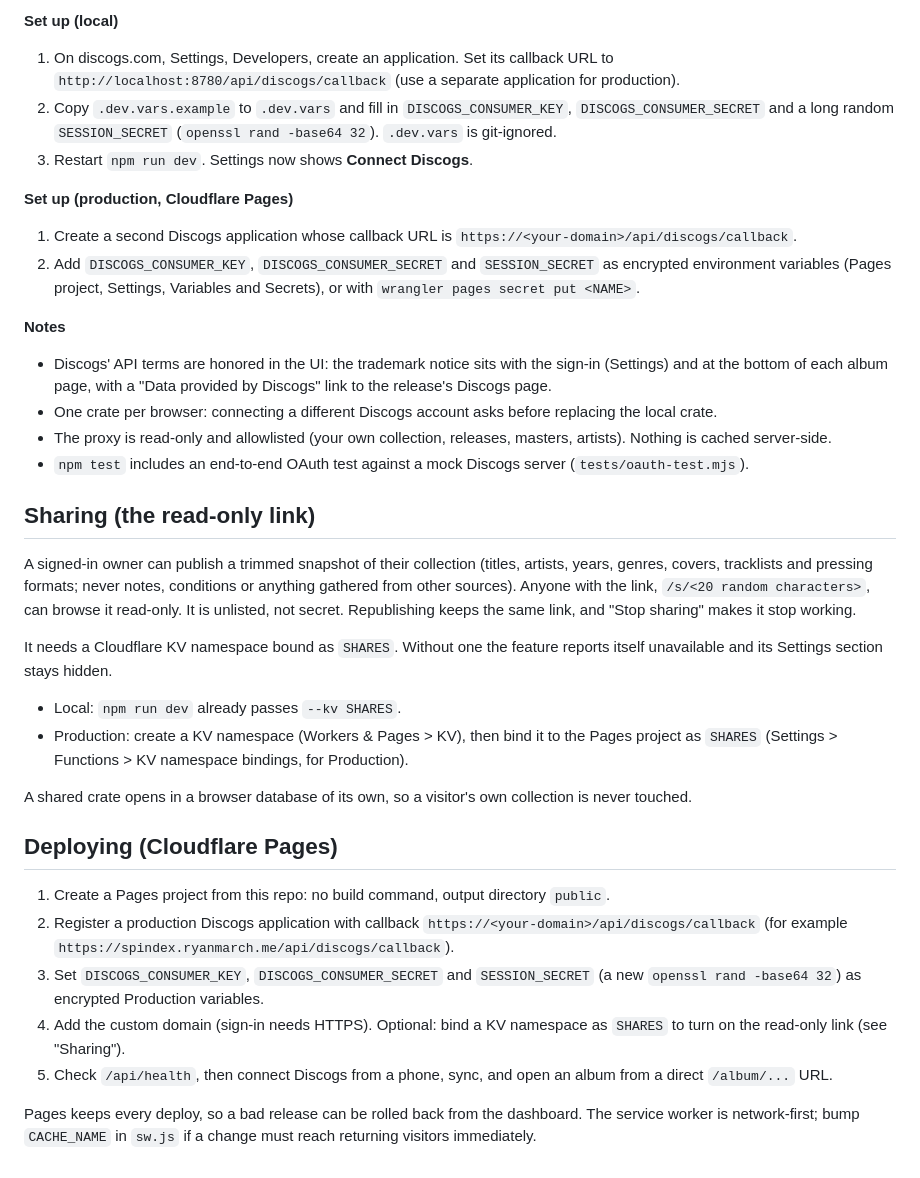
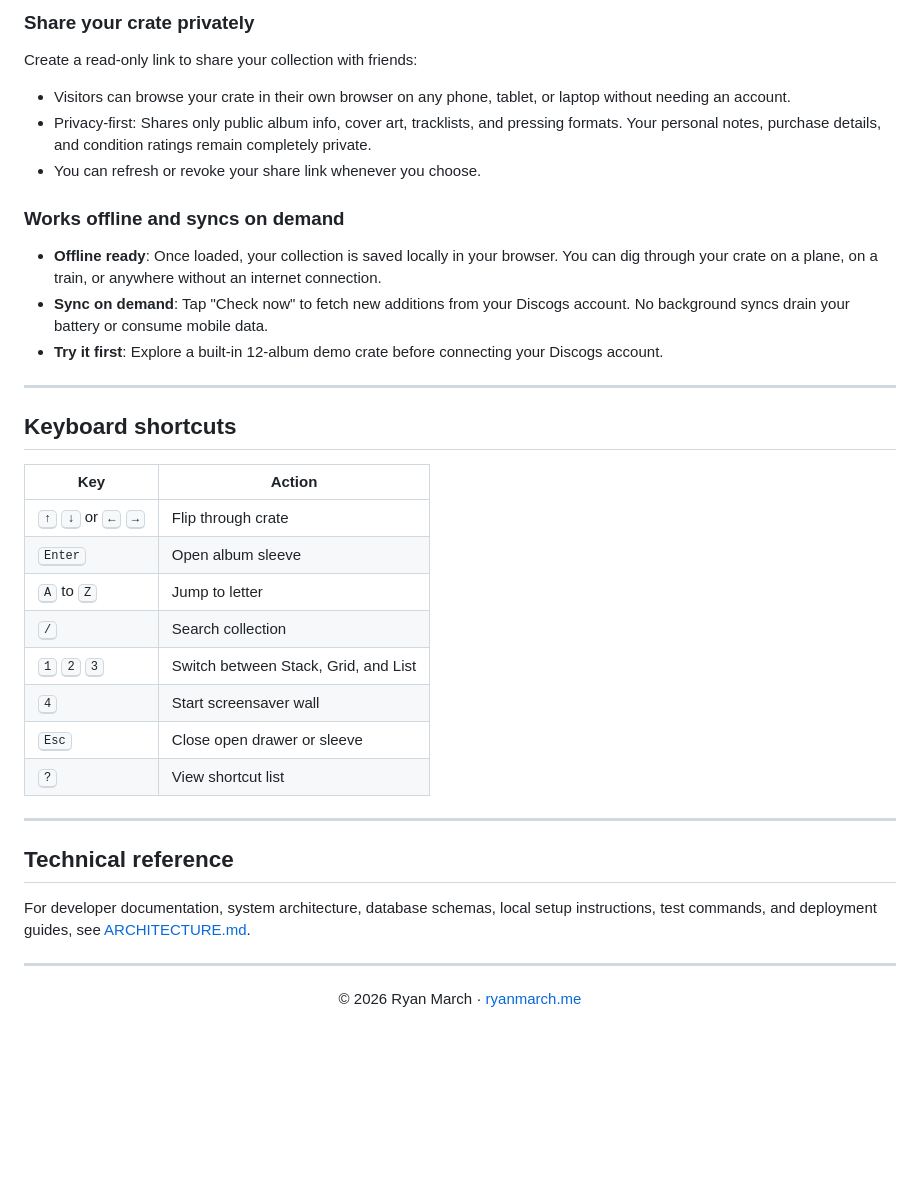
Before and after one commit to RyanMarch/spindex, a Markdown page: README.md, the part around one of its changes. Rendered like a GitHub page; blank space fills up the shorter version.

Commit message:
update project documentation

```diff
--- a/README.md
+++ b/README.md
@@ -76,47 +64,36 @@ token instead") still works as a local fallback.
 
-**Set up (local)**
-1. On discogs.com, Settings, Developers, create an application. Set its callback URL to
-   `http://localhost:8780/api/discogs/callback` (use a separate application for production).
-2. Copy `.dev.vars.example` to `.dev.vars` and fill in `DISCOGS_CONSUMER_KEY`, `DISCOGS_CONSUMER_SECRET` and a long random
-   `SESSION_SECRET` (`openssl rand -base64 32`). `.dev.vars` is git-ignored.
-3. Restart `npm run dev`. Settings now shows **Connect Discogs**.
+### Share your crate privately
+Create a read-only link to share your collection with friends:
+- Visitors can browse your crate in their own browser on any phone, tablet, or laptop without needing an account.
+- Privacy-first: Shares only public album info, cover art, tracklists, and pressing formats. Your personal notes, purchase details, and condition ratings remain completely private.
+- You can refresh or revoke your share link whenever you choose.
 
-**Set up (production, Cloudflare Pages)**
-1. Create a second Discogs application whose callback URL is `https://<your-domain>/api/discogs/callback`.
-2. Add `DISCOGS_CONSUMER_KEY`, `DISCOGS_CONSUMER_SECRET` and `SESSION_SECRET` as encrypted environment variables (Pages
-   project, Settings, Variables and Secrets), or with `wrangler pages secret put <NAME>`.
+### Works offline and syncs on demand
+- **Offline ready**: Once loaded, your collection is saved locally in your browser. You can dig through your crate on a plane, on a train, or anywhere without an internet connection.
+- **Sync on demand**: Tap "Check now" to fetch new additions from your Discogs account. No background syncs drain your battery or consume mobile data.
+- **Try it first**: Explore a built-in 12-album demo crate before connecting your Discogs account.
 
-**Notes**
-- Discogs' API terms are honored in the UI: the trademark notice sits with the sign-in (Settings) and at the bottom of each album page, with a "Data provided by Discogs" link to the release's Discogs page.
-- One crate per browser: connecting a different Discogs account asks before replacing the local crate.
-- The proxy is read-only and allowlisted (your own collection, releases, masters, artists). Nothing is cached server-side.
-- `npm test` includes an end-to-end OAuth test against a mock Discogs server (`tests/oauth-test.mjs`).
+---
 
-## Sharing (the read-only link)
+## Keyboard shortcuts
 
-A signed-in owner can publish a trimmed snapshot of their collection (titles, artists, years, genres, covers, tracklists
-and pressing formats; never notes, conditions or anything gathered from other sources). Anyone with the link,
-`/s/<20 random characters>`, can browse it read-only. It is unlisted, not secret. Republishing keeps the same link,
-and "Stop sharing" makes it stop working.
+| Key | Action |
+|---|---|
+| <kbd>↑</kbd> <kbd>↓</kbd> or <kbd>←</kbd> <kbd>→</kbd> | Flip through crate |
+| <kbd>Enter</kbd> | Open album sleeve |
+| <kbd>A</kbd> to <kbd>Z</kbd> | Jump to letter |
+| <kbd>/</kbd> | Search collection |
+| <kbd>1</kbd> <kbd>2</kbd> <kbd>3</kbd> | Switch between Stack, Grid, and List |
+| <kbd>4</kbd> | Start screensaver wall |
+| <kbd>Esc</kbd> | Close open drawer or sleeve |
+| <kbd>?</kbd> | View shortcut list |
 
-It needs a Cloudflare KV namespace bound as `SHARES`. Without one the feature reports itself unavailable and its
-Settings section stays hidden.
+---
 
-- Local: `npm run dev` already passes `--kv SHARES`.
-- Production: create a KV namespace (Workers & Pages > KV), then bind it to the Pages project as `SHARES`
-  (Settings > Functions > KV namespace bindings, for Production).
+## Technical reference
 
-A shared crate opens in a browser database of its own, so a visitor's own collection is never touched.
+For developer documentation, system architecture, database schemas, local setup instructions, test commands, and deployment guides, see [ARCHITECTURE.md](file:///Users/ryan/Sites/spindex/ARCHITECTURE.md).
 
-## Deploying (Cloudflare Pages)
+---
 
-1. Create a Pages project from this repo: no build command, output directory `public`.
-2. Register a production Discogs application with callback `https://<your-domain>/api/discogs/callback` (for example `https://spindex.ryanmarch.me/api/discogs/callback`).
-3. Set `DISCOGS_CONSUMER_KEY`, `DISCOGS_CONSUMER_SECRET` and `SESSION_SECRET` (a new `openssl rand -base64 32`) as
-   encrypted Production variables.
-4. Add the custom domain (sign-in needs HTTPS).
-   Optional: bind a KV namespace as `SHARES` to turn on the read-only link (see "Sharing").
-5. Check `/api/health`, then connect Discogs from a phone, sync, and open an album from a direct `/album/...` URL.
-
-Pages keeps every deploy, so a bad release can be rolled back from the dashboard. The service worker is network-first;
-bump `CACHE_NAME` in `sw.js` if a change must reach returning visitors immediately.
+<p align="center">© 2026 Ryan March · <a href="https://ryanmarch.me">ryanmarch.me</a></p>
```
Also changed, not shown: other parts of README.md (+50 -62 lines), ARCHITECTURE.md (added, +436 -0 lines).
